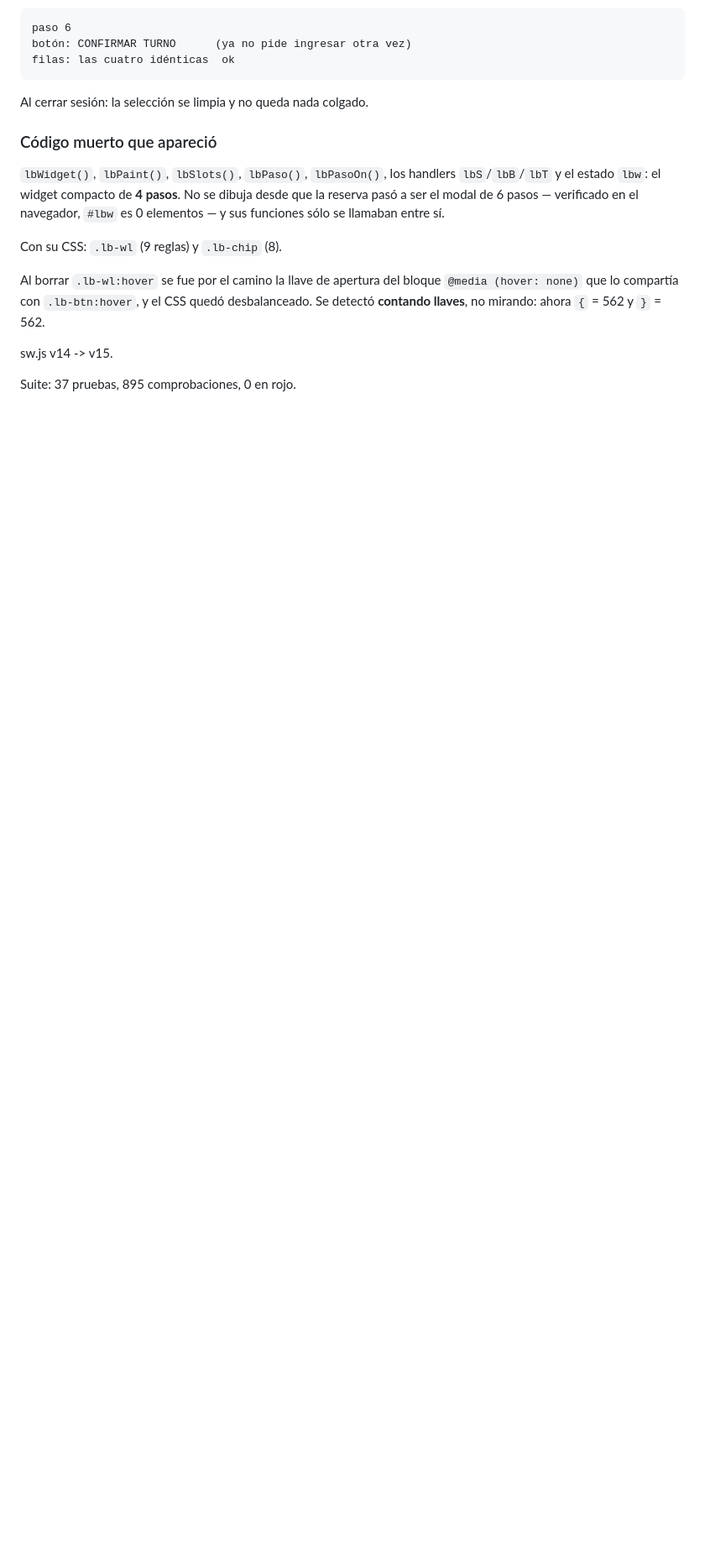
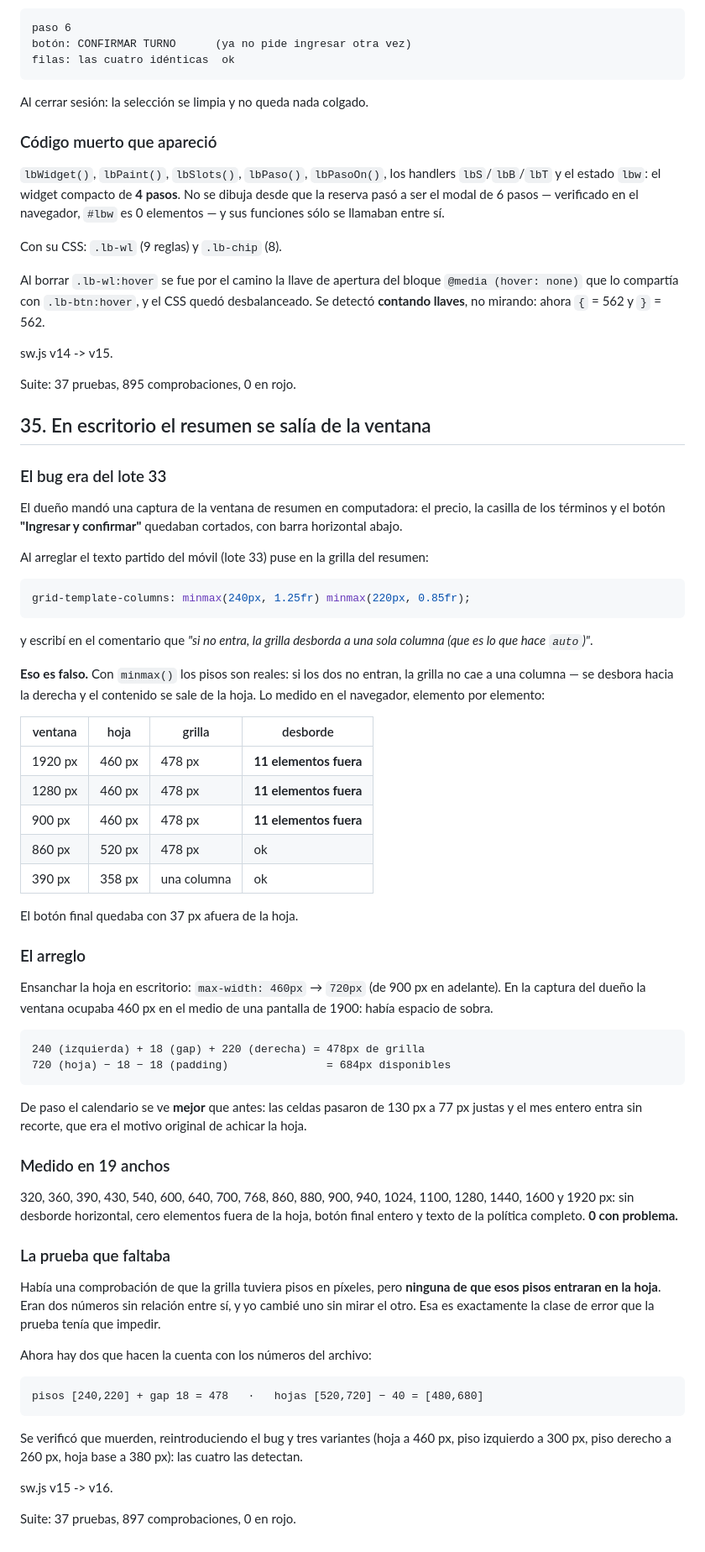
Before and after one commit to agus2033/Don_estiloo, a Markdown page: PRODUCT.md, the part around the change. Shown at 84% size. Rendered like a GitHub page; blank space fills up the shorter version.

````diff
--- a/PRODUCT.md
+++ b/PRODUCT.md
@@ -999,3 +999,76 @@ desbalanceado. Se detectó **contando llaves**, no mirando: ahora `{` = 562 y `}
 sw.js v14 -> v15.
 
 Suite: 37 pruebas, 895 comprobaciones, 0 en rojo.
+
+## 35. En escritorio el resumen se salía de la ventana
+
+### El bug era del lote 33
+
+El dueño mandó una captura de la ventana de resumen en computadora: el precio, la
+casilla de los términos y el botón **"Ingresar y confirmar"** quedaban cortados,
+con barra horizontal abajo.
+
+Al arreglar el texto partido del móvil (lote 33) puse en la grilla del resumen:
+
+```css
+grid-template-columns: minmax(240px, 1.25fr) minmax(220px, 0.85fr);
+```
+
+y escribí en el comentario que *"si no entra, la grilla desborda a una sola
+columna (que es lo que hace `auto`)"*.
+
+**Eso es falso.** Con `minmax()` los pisos son reales: si los dos no entran, la
+grilla no cae a una columna — se desbora hacia la derecha y el contenido se sale
+de la hoja. Lo medido en el navegador, elemento por elemento:
+
+| ventana | hoja | grilla | desborde |
+|---|---|---|---|
+| 1920 px | 460 px | 478 px | **11 elementos fuera** |
+| 1280 px | 460 px | 478 px | **11 elementos fuera** |
+| 900 px | 460 px | 478 px | **11 elementos fuera** |
+| 860 px | 520 px | 478 px | ok |
+| 390 px | 358 px | una columna | ok |
+
+El botón final quedaba con 37 px afuera de la hoja.
+
+### El arreglo
+
+Ensanchar la hoja en escritorio: `max-width: 460px` → `720px` (de 900 px en
+adelante). En la captura del dueño la ventana ocupaba 460 px en el medio de una
+pantalla de 1900: había espacio de sobra.
+
+```
+240 (izquierda) + 18 (gap) + 220 (derecha) = 478px de grilla
+720 (hoja) − 18 − 18 (padding)               = 684px disponibles
+```
+
+De paso el calendario se ve **mejor** que antes: las celdas pasaron de 130 px a
+77 px justas y el mes entero entra sin recorte, que era el motivo original de
+achicar la hoja.
+
+### Medido en 19 anchos
+
+320, 360, 390, 430, 540, 600, 640, 700, 768, 860, 880, 900, 940, 1024, 1100,
+1280, 1440, 1600 y 1920 px: sin desborde horizontal, cero elementos fuera de la
+hoja, botón final entero y texto de la política completo. **0 con problema.**
+
+### La prueba que faltaba
+
+Había una comprobación de que la grilla tuviera pisos en píxeles, pero **ninguna de
+que esos pisos entraran en la hoja**. Eran dos números sin relación entre sí, y
+yo cambié uno sin mirar el otro. Esa es exactamente la clase de error que la
+prueba tenía que impedir.
+
+Ahora hay dos que hacen la cuenta con los números del archivo:
+
+```
+pisos [240,220] + gap 18 = 478   ·   hojas [520,720] − 40 = [480,680]
+```
+
+Se verificó que muerden, reintroduciendo el bug y tres variantes (hoja a 460 px,
+piso izquierdo a 300 px, piso derecho a 260 px, hoja base a 380 px): las cuatro
+las detectan.
+
+sw.js v15 -> v16.
+
+Suite: 37 pruebas, 897 comprobaciones, 0 en rojo.
````
Also changed, not shown: CONTINUAR.md (+54 -0 lines).
